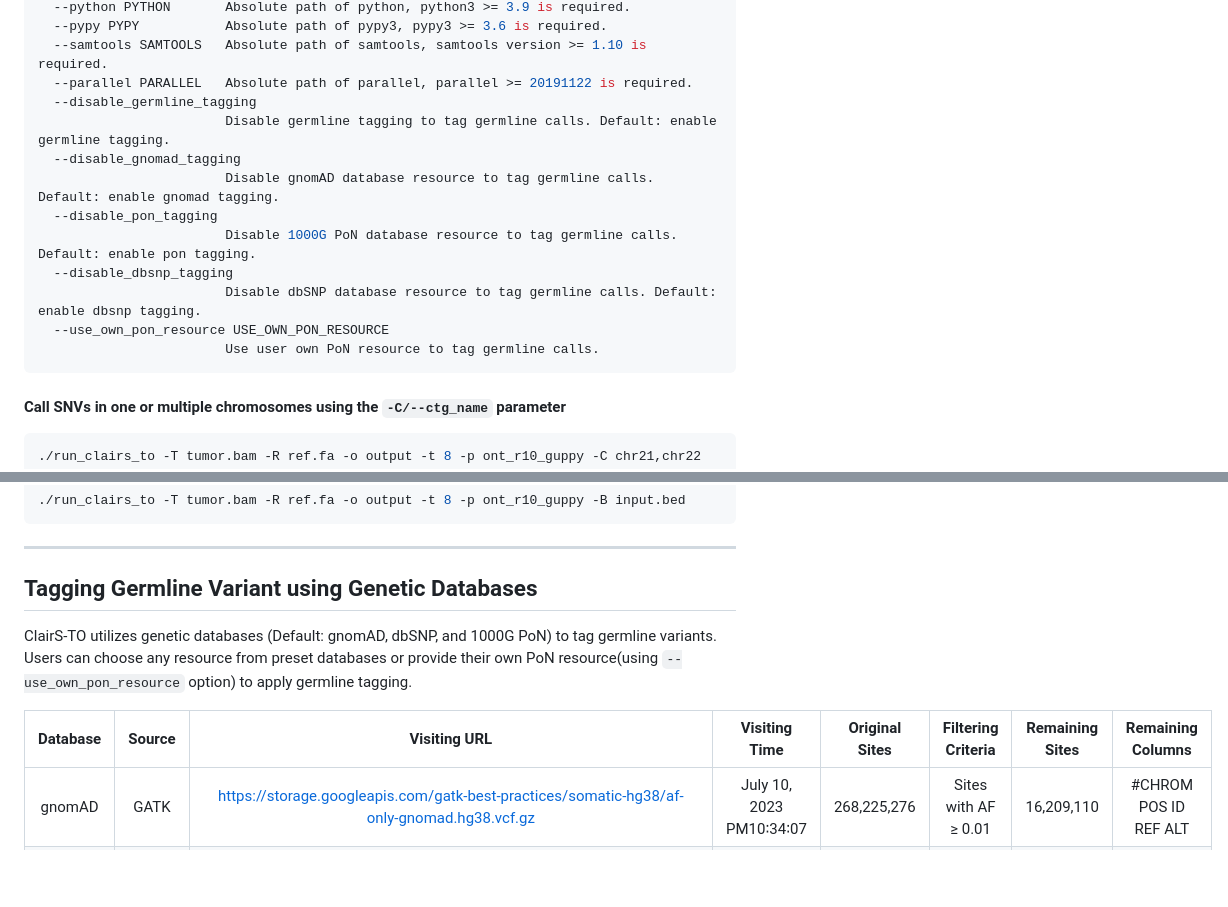
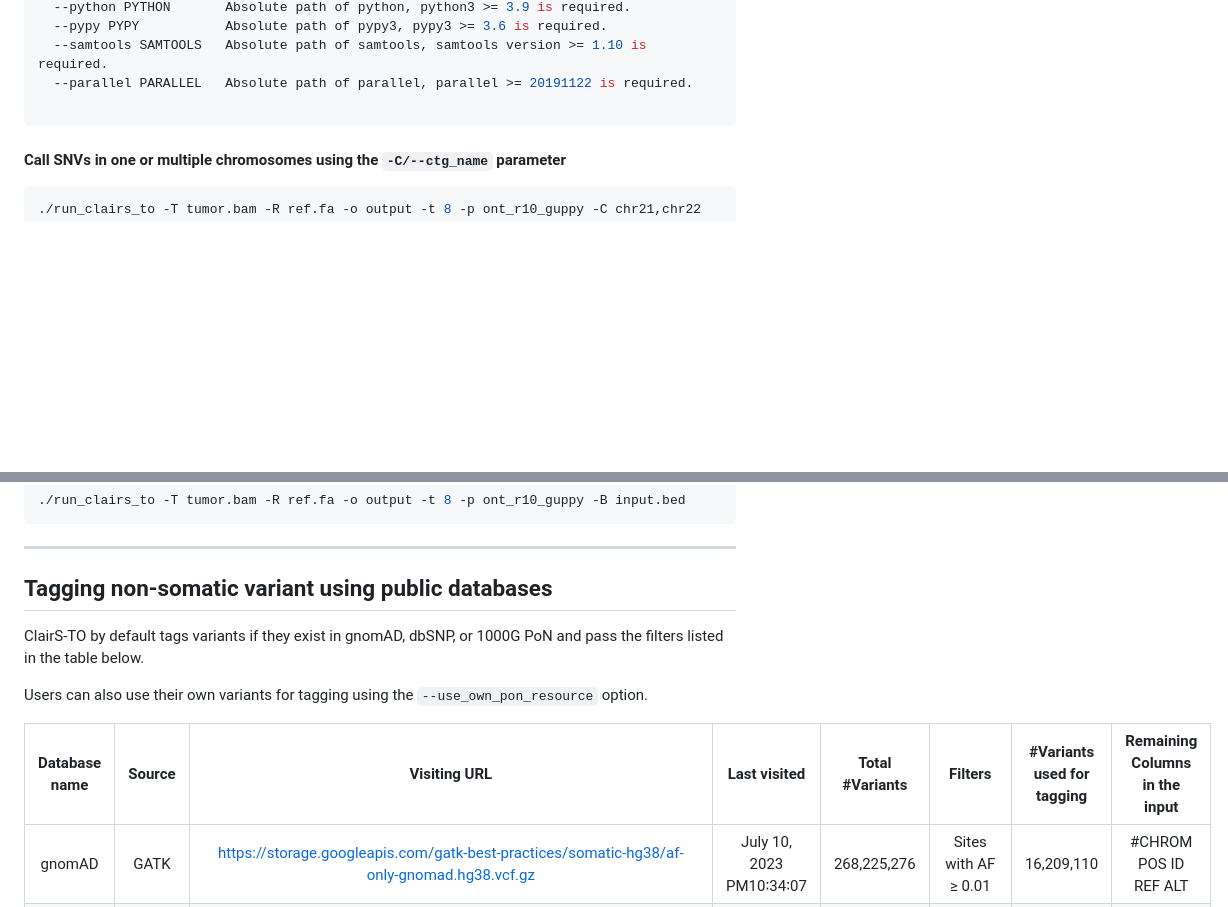
Before and after one commit to HKU-BAL/ClairS-TO, a Markdown page: README.md, 2 parts joined by grey strips. Rendered like a GitHub page; blank space fills up the shorter version.

````diff
--- a/README.md
+++ b/README.md
@@ -270,16 +283,7 @@ docker run -it hkubal/clairs-to:latest /opt/bin/run_clairs_to --help
   --pypy PYPY           Absolute path of pypy3, pypy3 >= 3.6 is required.
   --samtools SAMTOOLS   Absolute path of samtools, samtools version >= 1.10 is required.
   --parallel PARALLEL   Absolute path of parallel, parallel >= 20191122 is required.
-  --disable_germline_tagging
-                        Disable germline tagging to tag germline calls. Default: enable germline tagging.
-  --disable_gnomad_tagging
-                        Disable gnomAD database resource to tag germline calls. Default: enable gnomad tagging.
-  --disable_pon_tagging
-                        Disable 1000G PoN database resource to tag germline calls. Default: enable pon tagging.
-  --disable_dbsnp_tagging
-                        Disable dbSNP database resource to tag germline calls. Default: enable dbsnp tagging.
-  --use_own_pon_resource USE_OWN_PON_RESOURCE
-                        Use user own PoN resource to tag germline calls.
+
 ```
 
 #### Call SNVs in one or multiple chromosomes using the `-C/--ctg_name` parameter
@@ -318,11 +322,13 @@ Then:
 
 ------
 
-## Tagging Germline Variant using Genetic Databases
-ClairS-TO utilizes genetic databases (Default: gnomAD, dbSNP, and 1000G PoN) to tag germline variants.
-Users can choose any resource from preset databases or provide their own PoN resource(using `--use_own_pon_resource` option) to apply germline tagging.
+## Tagging non-somatic variant using public databases
 
-| Database  | Source |                                                   Visiting URL                                                   |       Visiting Time       | Original Sites |  Filtering Criteria  | Remaining Sites |    Remaining Columns    |
+ClairS-TO by default tags variants if they exist in gnomAD, dbSNP, or 1000G PoN and pass the filters listed in the table below.
+
+Users can also use their own variants for tagging using the `--use_own_pon_resource` option.
+
+| Database name | Source | Visiting URL | Last visited | Total #Variants |  Filters  | #Variants used for tagging | Remaining Columns in the input |
 |:---------:|:------:|:----------------------------------------------------------------------------------------------------------------:|:-------------------------:|:--------------:|:--------------------:|:---------------:|:-----------------------:|
 |  gnomAD   |  GATK  |            https://storage.googleapis.com/gatk-best-practices/somatic-hg38/af-only-gnomad.hg38.vcf.gz            | July 10, 2023 PM10∶34∶07  |  268,225,276   | Sites with AF ≥ 0.01 |   16,209,110    | #CHROM  POS ID  REF ALT |
 |   dbSNP   |  GATK  | https://storage.googleapis.com/genomics-public-data/resources/broad/hg38/v0/Homo_sapiens_assembly38.dbsnp138.vcf | July 10, 2023 PM10∶42∶22  |   60,691,395   |  Non-Somatic sites   |   58,868,455    | #CHROM  POS ID  REF ALT |
````
Also changed, not shown: other parts of README.md (+25 -12 lines), docs/ClairSTOArch.png (added).
